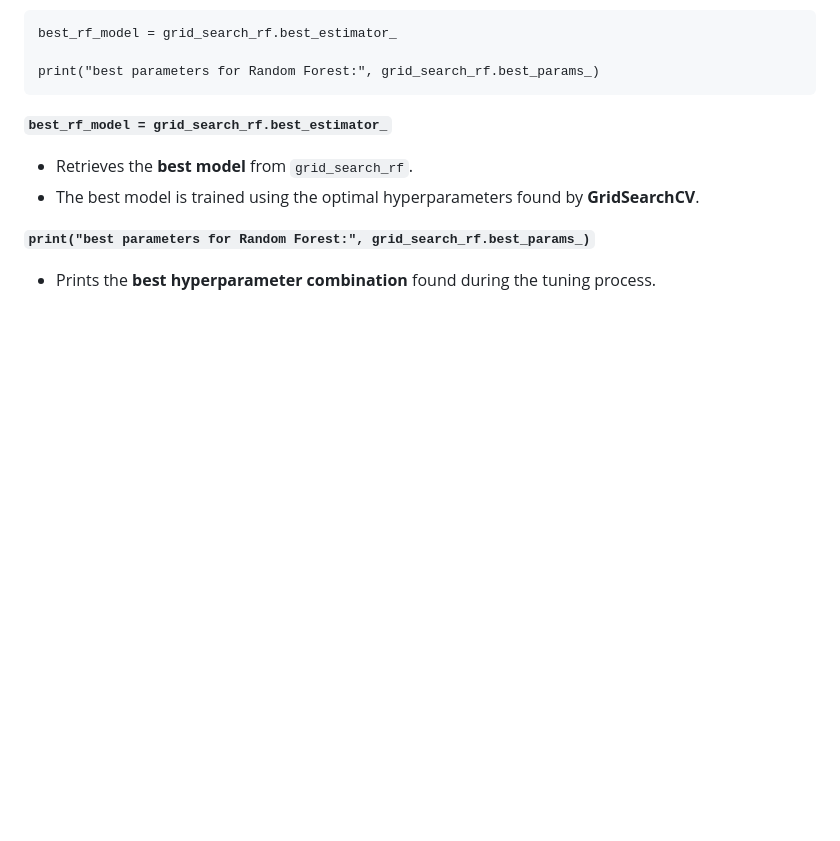
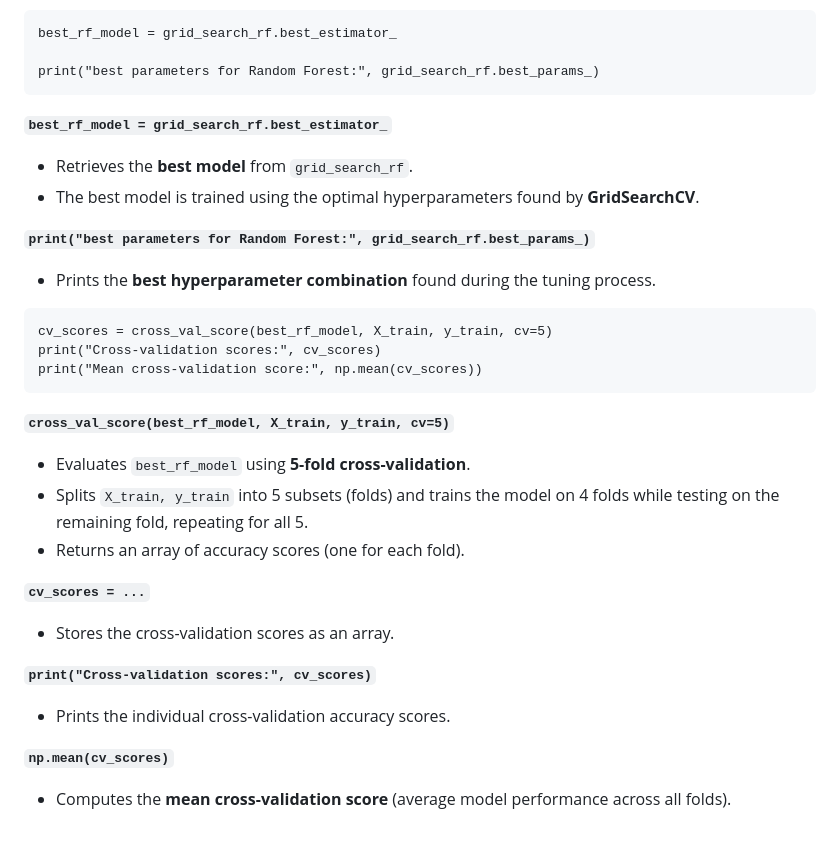
Before and after one commit to dhanuvagman006/RainPrediction, a Markdown page: Rainpred.md, the part around the change. Drawn GitHub-style; blank space fills up the shorter version.

Commit message:
added explaination

````diff
--- a/Rainpred.md
+++ b/Rainpred.md
@@ -455,3 +455,23 @@ print("best parameters for Random Forest:", grid_search_rf.best_params_)
 
 **`print("best parameters for Random Forest:", grid_search_rf.best_params_)`**
    - Prints the **best hyperparameter combination** found during the tuning process.
+
+```
+cv_scores = cross_val_score(best_rf_model, X_train, y_train, cv=5)
+print("Cross-validation scores:", cv_scores)
+print("Mean cross-validation score:", np.mean(cv_scores))
+```
+
+**`cross_val_score(best_rf_model, X_train, y_train, cv=5)`**
+   - Evaluates `best_rf_model` using **5-fold cross-validation**.
+   - Splits `X_train, y_train` into 5 subsets (folds) and trains the model on 4 folds while testing on the remaining fold, repeating for all 5.
+   - Returns an array of accuracy scores (one for each fold).
+
+**`cv_scores = ...`**
+   - Stores the cross-validation scores as an array.
+
+**`print("Cross-validation scores:", cv_scores)`**
+   - Prints the individual cross-validation accuracy scores.
+
+**`np.mean(cv_scores)`**
+   - Computes the **mean cross-validation score** (average model performance across all folds).
````
